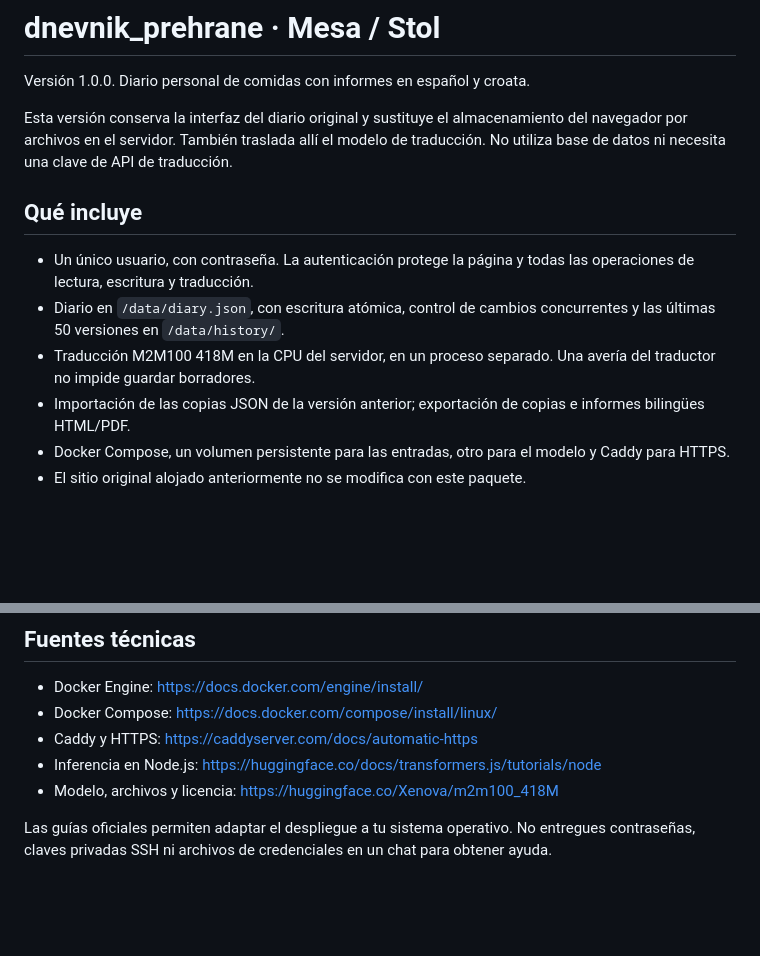
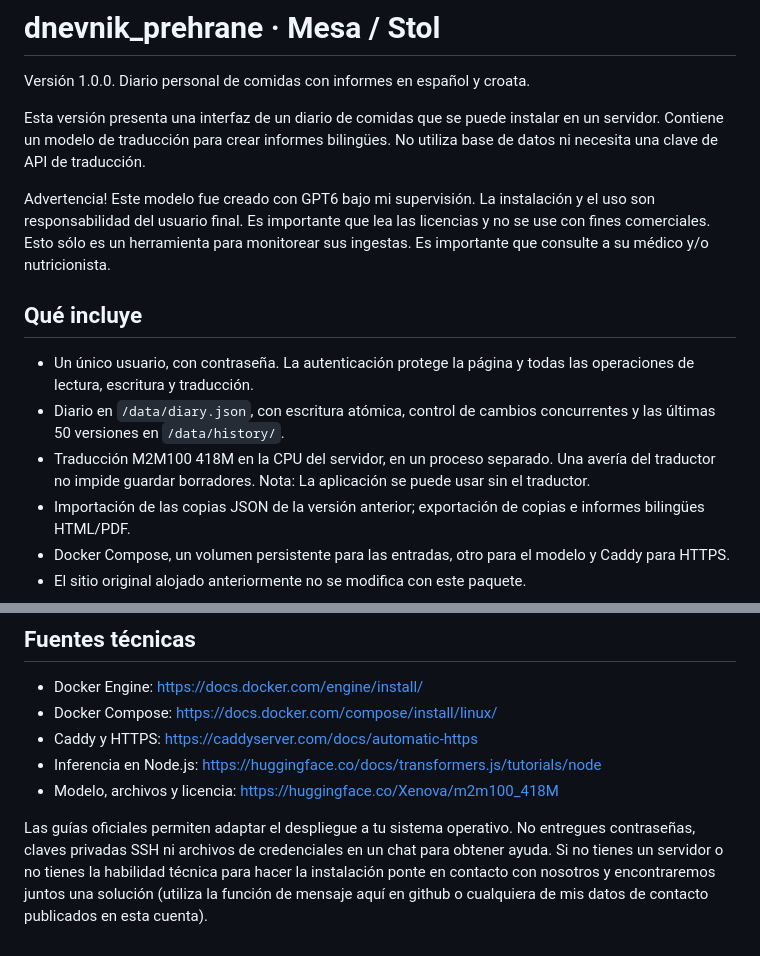
Before and after one commit to Heribertosgp/dnevnik_prehrane, a Markdown page: README.md, 2 parts joined by grey strips. Drawn GitHub-style; blank space fills up the shorter version.

Commit message:
Revise README for clarity and additional warnings
Updated the README to clarify the installation and usage warnings, and improved the description of the application features.

```diff
--- a/README.md
+++ b/README.md
@@ -2,13 +2,15 @@
 
 Versión 1.0.0. Diario personal de comidas con informes en español y croata.
 
-Esta versión conserva la interfaz del diario original y sustituye el almacenamiento del navegador por archivos en el servidor. También traslada allí el modelo de traducción. No utiliza base de datos ni necesita una clave de API de traducción.
+Esta versión presenta una interfaz de un diario de comidas que se puede instalar en un servidor. Contiene un modelo de traducción para crear informes bilingües. No utiliza base de datos ni necesita una clave de API de traducción.
+
+Advertencia! Este modelo fue creado con GPT6 bajo mi supervisión. La instalación y el uso son responsabilidad del usuario final. Es importante que lea las licencias y no se use con fines comerciales. Esto sólo es un herramienta para monitorear sus ingestas. Es importante que consulte a su médico y/o nutricionista.
 
 ## Qué incluye
 
 - Un único usuario, con contraseña. La autenticación protege la página y todas las operaciones de lectura, escritura y traducción.
 - Diario en `/data/diary.json`, con escritura atómica, control de cambios concurrentes y las últimas 50 versiones en `/data/history/`.
-- Traducción M2M100 418M en la CPU del servidor, en un proceso separado. Una avería del traductor no impide guardar borradores.
+- Traducción M2M100 418M en la CPU del servidor, en un proceso separado. Una avería del traductor no impide guardar borradores. Nota: La aplicación se puede usar sin el traductor.
 - Importación de las copias JSON de la versión anterior; exportación de copias e informes bilingües HTML/PDF.
 - Docker Compose, un volumen persistente para las entradas, otro para el modelo y Caddy para HTTPS.
 - El sitio original alojado anteriormente no se modifica con este paquete.
@@ -174,3 +176,4 @@ Si `diary.json` se daña, la aplicación se niega a arrancar para no sobrescribi
 - Modelo, archivos y licencia: https://huggingface.co/Xenova/m2m100_418M
 
 Las guías oficiales permiten adaptar el despliegue a tu sistema operativo. No entregues contraseñas, claves privadas SSH ni archivos de credenciales en un chat para obtener ayuda.
+Si no tienes un servidor o no tienes la habilidad técnica para hacer la instalación ponte en contacto con nosotros y encontraremos juntos una solución (utiliza la función de mensaje aquí en github o cualquiera de mis datos de contacto publicados en esta cuenta).
```
